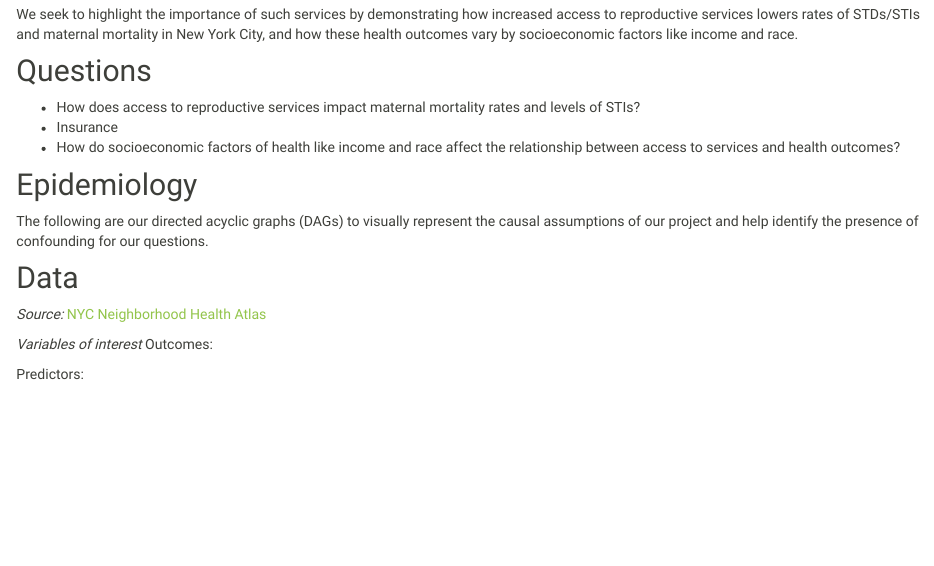
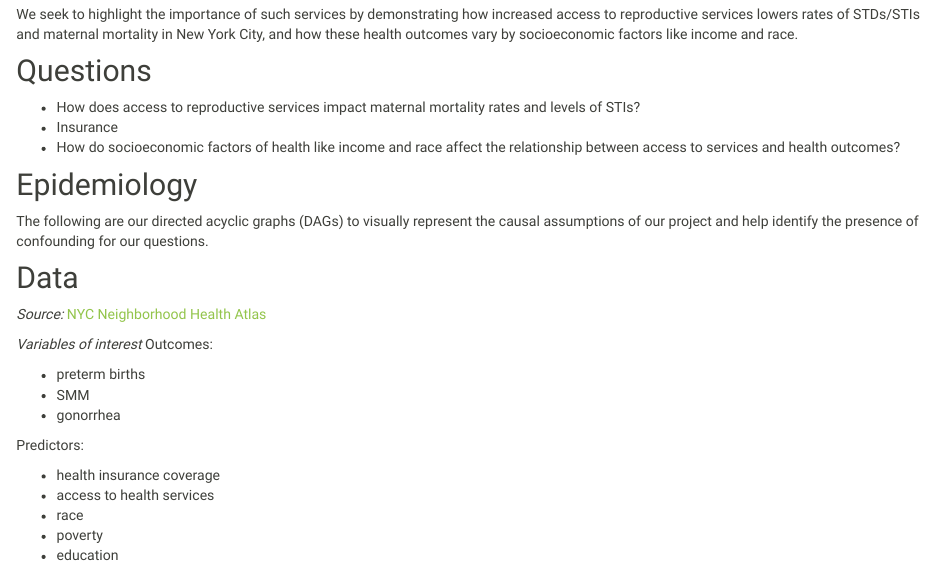
Before and after one commit to shelley-shen/mat-rep-health.github.io, an R Markdown document (project_report.Rmd): the page in a window 1100 px wide, from 220 px down. The pictures show the output file project_report.html that the author committed with the source, opened offline; library style sheets and scripts come from the installed R packages.

```diff
--- a/project_report.Rmd
+++ b/project_report.Rmd
@@ -26,4 +26,15 @@
 *Variables of interest*
 Outcomes:
 
+- preterm births
+- SMM
+- gonorrhea
+
+
 Predictors:
+
+- health insurance coverage
+- access to health services
+- race
+- poverty
+- education
```
Also changed, not shown: project_report.html, 2 other files.
